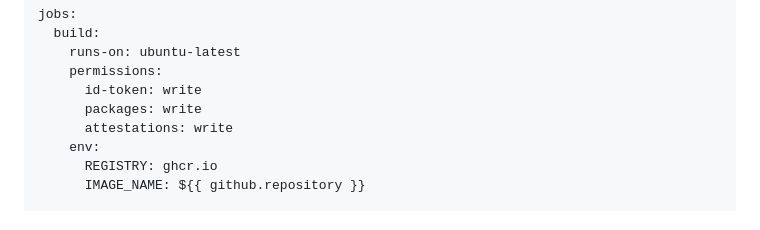
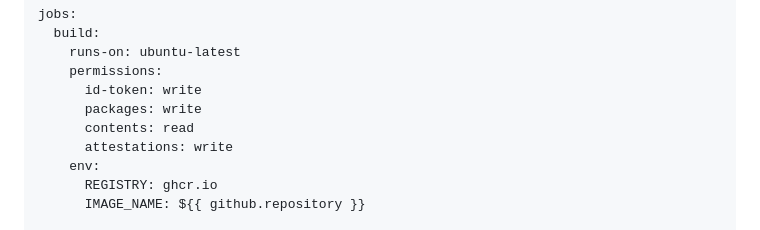
Before and after one commit to actions/attest-build-provenance, a Markdown page: README.md, the part around the change. Rendered like a GitHub page.

Commit message:
Update README.md
Co-authored-by: Brian DeHamer <bdehamer@github.com>

```diff
--- a/README.md
+++ b/README.md
@@ -167,6 +167,7 @@ jobs:
     permissions:
       id-token: write
       packages: write
+      contents: read
       attestations: write
     env:
       REGISTRY: ghcr.io
```
